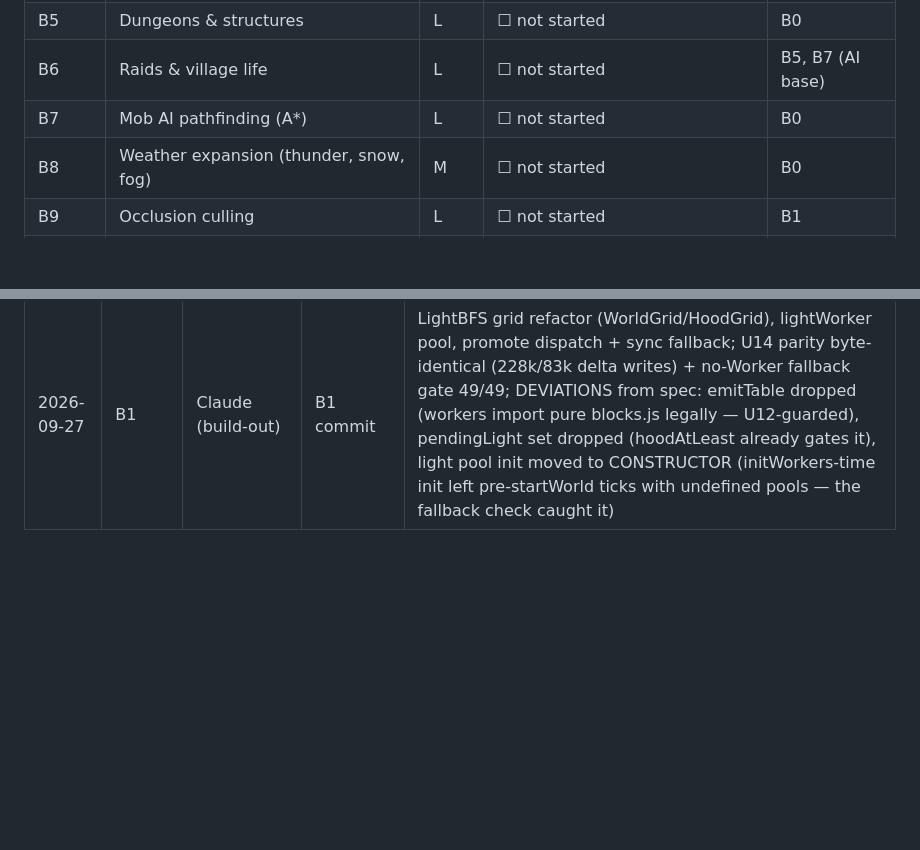
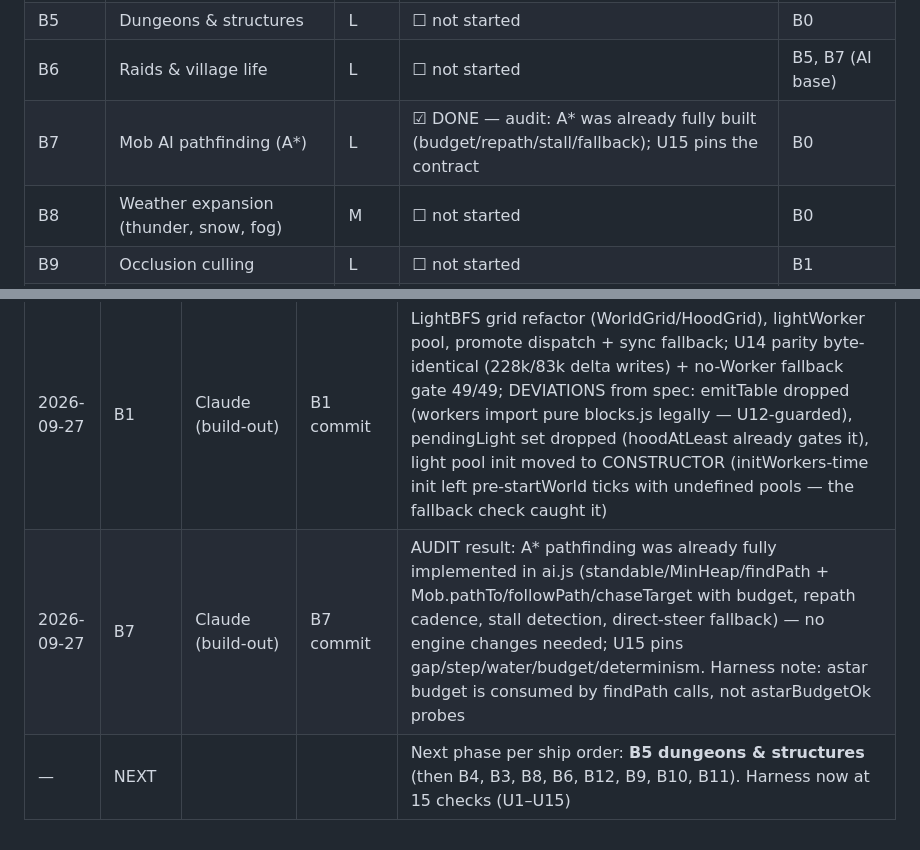
Before and after one commit to vanticstudio/ClaudeCraft-Refresh, a Markdown page: ClaudeCraft Promts/19-BUILDOUT-v1.3.md, 2 parts joined by grey strips. Rendered like a GitHub page; blank space fills up the shorter version.

Commit message:
docs: B7 done in tracker; harness at U15

```diff
--- a/ClaudeCraft Promts/19-BUILDOUT-v1.3.md
+++ b/ClaudeCraft Promts/19-BUILDOUT-v1.3.md
@@ -74,7 +74,7 @@
 | B4 | New items & systems (fishing, shield, totem, clock/compass) | L | ☐ not started | B0 |
 | B5 | Dungeons & structures | L | ☐ not started | B0 |
 | B6 | Raids & village life | L | ☐ not started | B5, B7 (AI base) |
-| B7 | Mob AI pathfinding (A*) | L | ☐ not started | B0 |
+| B7 | Mob AI pathfinding (A*) | L | ☑ DONE — audit: A* was already fully built (budget/repath/stall/fallback); U15 pins the contract | B0 |
 | B8 | Weather expansion (thunder, snow, fog) | M | ☐ not started | B0 |
 | B9 | Occlusion culling | L | ☐ not started | B1 |
 | B10 | Post-processing "Fancy" pass | M | ☐ not started | B2 |
@@ -714,3 +714,5 @@ touch layouts.
 | 2026-09-27 | B0 | Claude (build-out) | B0 commit | U11 registry-field contract + U12 worker purity + `npm run verify`; 12/12 |
 | 2026-09-27 | B2 | Claude (build-out) | B2 commit + fixup | GLSL3 textureGrad seam fix; U13 initially read MASKED (template literals are blanked) — fixed to inspect raw source; NOTE: renderer.js WebGL2 assert skipped (three r185 hardcodes isWebGL2=true); U13 was briefly committed red by a chained command — fixed forward next commit |
 | 2026-09-27 | B1 | Claude (build-out) | B1 commit | LightBFS grid refactor (WorldGrid/HoodGrid), lightWorker pool, promote dispatch + sync fallback; U14 parity byte-identical (228k/83k delta writes) + no-Worker fallback gate 49/49; DEVIATIONS from spec: emitTable dropped (workers import pure blocks.js legally — U12-guarded), pendingLight set dropped (hoodAtLeast already gates it), light pool init moved to CONSTRUCTOR (initWorkers-time init left pre-startWorld ticks with undefined pools — the fallback check caught it) |
+| 2026-09-27 | B7 | Claude (build-out) | B7 commit | AUDIT result: A* pathfinding was already fully implemented in ai.js (standable/MinHeap/findPath + Mob.pathTo/followPath/chaseTarget with budget, repath cadence, stall detection, direct-steer fallback) — no engine changes needed; U15 pins gap/step/water/budget/determinism. Harness note: astar budget is consumed by findPath calls, not astarBudgetOk probes |
+| — | NEXT | | | Next phase per ship order: **B5 dungeons & structures** (then B4, B3, B8, B6, B12, B9, B10, B11). Harness now at 15 checks (U1–U15) |
```
